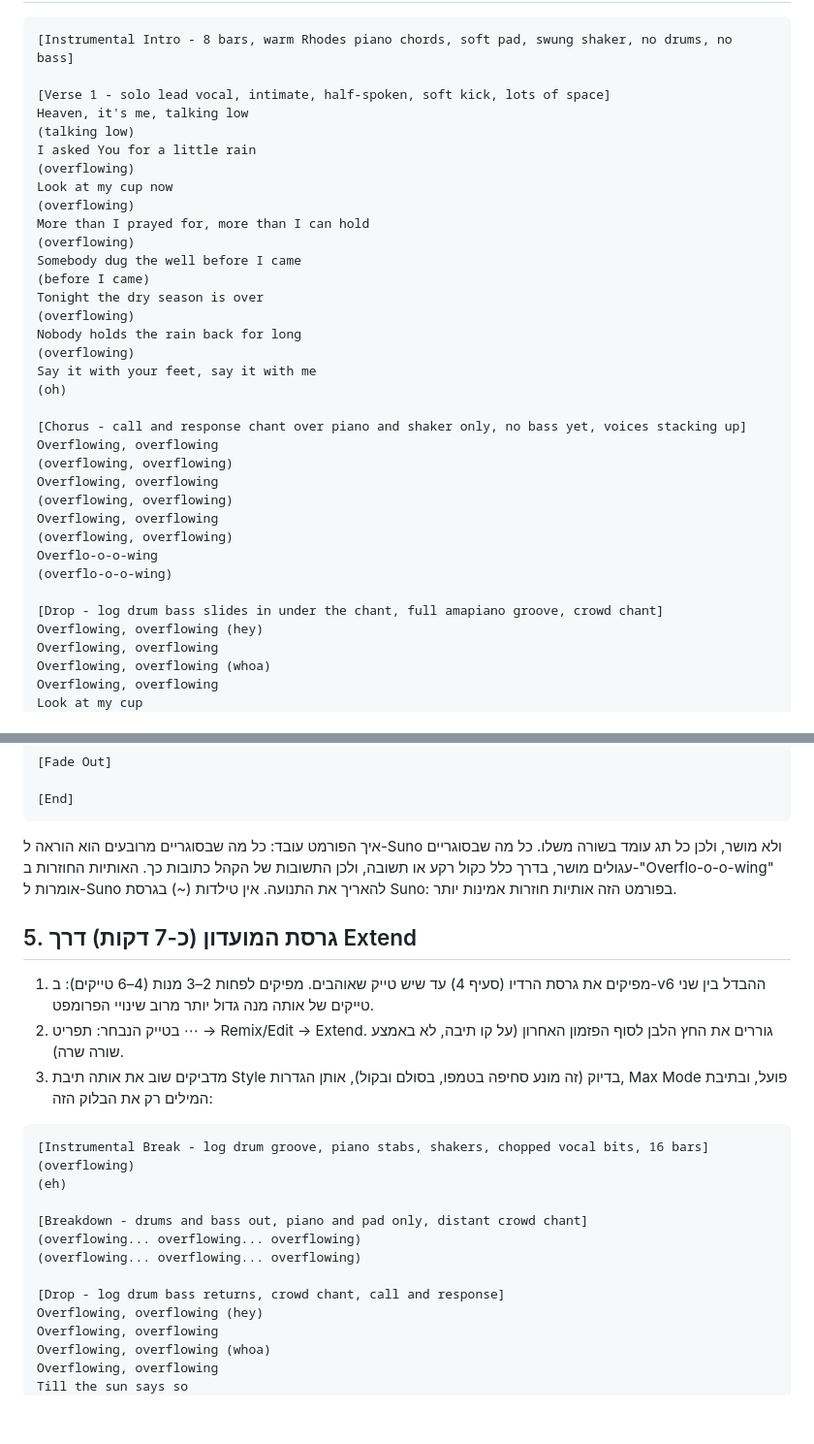
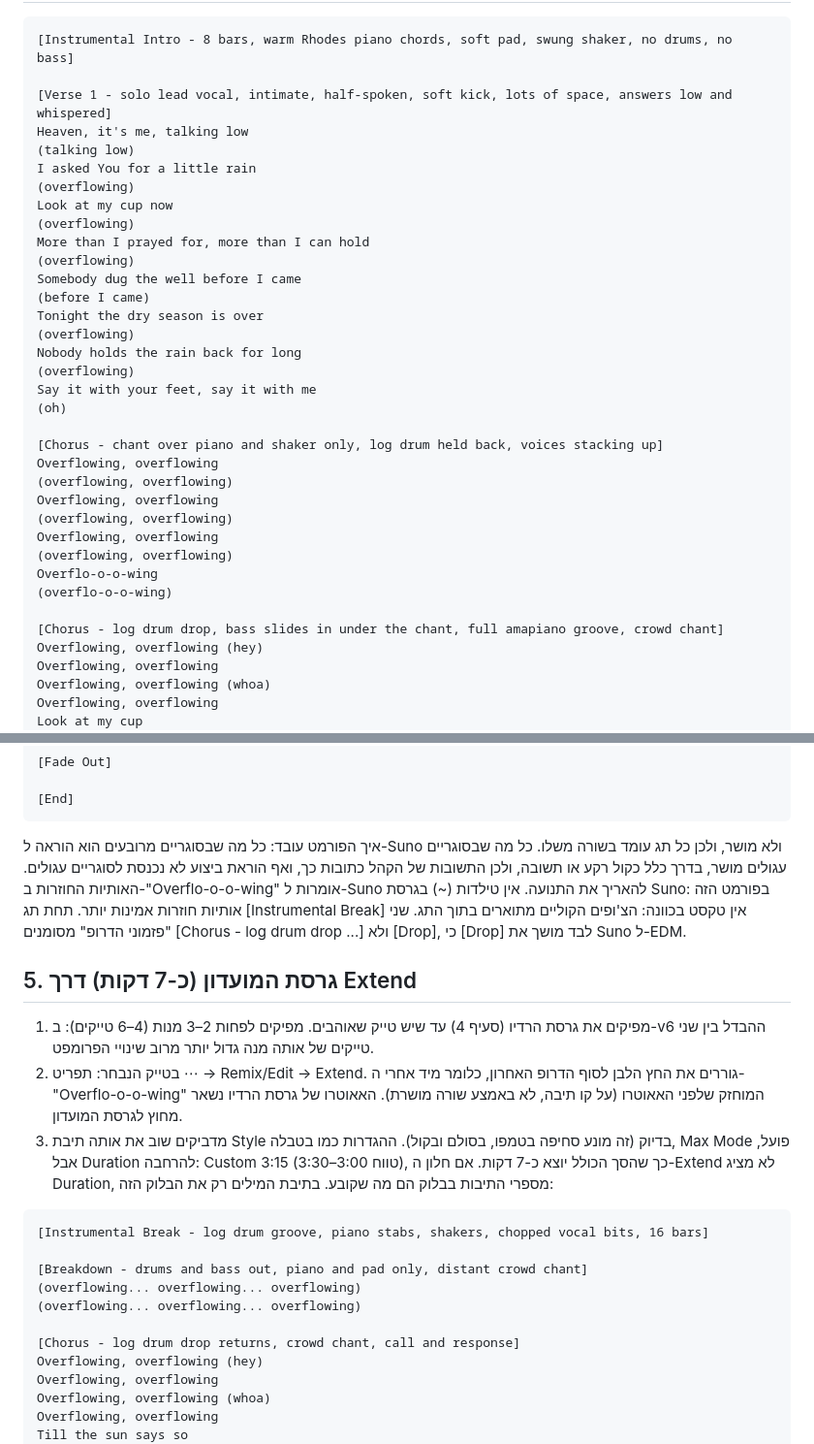
Before and after one commit to havivmusic/havivmusic.github.io, a Markdown page: songs/overflowing-suno.md, 2 parts joined by grey strips. Shown at 97% size. GitHub-like rendering; blank space fills up the shorter version.

````diff
--- a/songs/overflowing-suno.md
+++ b/songs/overflowing-suno.md
@@ -50,7 +65,7 @@ afrobeats, EDM, trap, 808
 ```
 [Instrumental Intro - 8 bars, warm Rhodes piano chords, soft pad, swung shaker, no drums, no bass]
 
-[Verse 1 - solo lead vocal, intimate, half-spoken, soft kick, lots of space]
+[Verse 1 - solo lead vocal, intimate, half-spoken, soft kick, lots of space, answers low and whispered]
 Heaven, it's me, talking low
 (talking low)
 I asked You for a little rain
@@ -68,7 +83,7 @@ Nobody holds the rain back for long
 Say it with your feet, say it with me
 (oh)
 
-[Chorus - call and response chant over piano and shaker only, no bass yet, voices stacking up]
+[Chorus - chant over piano and shaker only, log drum held back, voices stacking up]
 Overflowing, overflowing
 (overflowing, overflowing)
 Overflowing, overflowing
@@ -78,7 +93,7 @@ Overflowing, overflowing
 Overflo-o-o-wing
 (overflo-o-o-wing)
 
-[Drop - log drum bass slides in under the chant, full amapiano groove, crowd chant]
+[Chorus - log drum drop, bass slides in under the chant, full amapiano groove, crowd chant]
 Overflowing, overflowing (hey)
 Overflowing, overflowing
 Overflowing, overflowing (whoa)
@@ -185,24 +197,22 @@ Heaven, it's me, talking low
 [End]
 ```
 
-איך הפורמט עובד: כל מה שבסוגריים מרובעים הוא הוראה ל-Suno ולא מושר, ולכן כל תג עומד בשורה משלו. כל מה שבסוגריים עגולים מושר, בדרך כלל כקול רקע או תשובה, ולכן התשובות של הקהל כתובות כך. האותיות החוזרות ב-"Overflo-o-o-wing" אומרות ל-Suno להאריך את התנועה. אין טילדות (~) בגרסת Suno: בפורמט הזה אותיות חוזרות אמינות יותר.
+איך הפורמט עובד: כל מה שבסוגריים מרובעים הוא הוראה ל-Suno ולא מושר, ולכן כל תג עומד בשורה משלו. כל מה שבסוגריים עגולים מושר, בדרך כלל כקול רקע או תשובה, ולכן התשובות של הקהל כתובות כך, ואף הוראת ביצוע לא נכנסת לסוגריים עגולים. האותיות החוזרות ב-"Overflo-o-o-wing" אומרות ל-Suno להאריך את התנועה. אין טילדות (~) בגרסת Suno: בפורמט הזה אותיות חוזרות אמינות יותר. תחת תג [Instrumental Break] אין טקסט בכוונה: הצ'ופים הקוליים מתוארים בתוך התג. שני "פזמוני הדרופ" מסומנים [Chorus - log drum drop ...] ולא [Drop], כי [Drop] לבד מושך את Suno ל-EDM.
 
 ## 5. גרסת המועדון (כ-7 דקות) דרך Extend
 
 1. מפיקים את גרסת הרדיו (סעיף 4) עד שיש טייק שאוהבים. מפיקים לפחות 2–3 מנות (4–6 טייקים): ב-v6 ההבדל בין שני טייקים של אותה מנה גדול יותר מרוב שינויי הפרומפט.
-2. בטייק הנבחר: תפריט ⋯ → Remix/Edit → Extend. גוררים את החץ הלבן לסוף הפזמון האחרון (על קו תיבה, לא באמצע שורה שרה).
-3. מדביקים שוב את אותה תיבת Style בדיוק (זה מונע סחיפה בטמפו, בסולם ובקול), אותן הגדרות, Max Mode פועל, ובתיבת המילים רק את הבלוק הזה:
+2. בטייק הנבחר: תפריט ⋯ → Remix/Edit → Extend. גוררים את החץ הלבן לסוף הדרופ האחרון, כלומר מיד אחרי ה-"Overflo-o-o-wing" המוחזק שלפני האאוטרו (על קו תיבה, לא באמצע שורה מושרת). האאוטרו של גרסת הרדיו נשאר מחוץ לגרסת המועדון.
+3. מדביקים שוב את אותה תיבת Style בדיוק (זה מונע סחיפה בטמפו, בסולם ובקול). ההגדרות כמו בטבלה, Max Mode פועל, אבל Duration להרחבה: Custom 3:15 (טווח 3:00–3:30), כך שהסך הכולל יוצא כ-7 דקות. אם חלון ה-Extend לא מציג Duration, מספרי התיבות בבלוק הם מה שקובע. בתיבת המילים רק את הבלוק הזה:
 
 ```
 [Instrumental Break - log drum groove, piano stabs, shakers, chopped vocal bits, 16 bars]
-(overflowing)
-(eh)
 
 [Breakdown - drums and bass out, piano and pad only, distant crowd chant]
 (overflowing... overflowing... overflowing)
 (overflowing... overflowing... overflowing)
 
-[Drop - log drum bass returns, crowd chant, call and response]
+[Chorus - log drum drop returns, crowd chant, call and response]
 Overflowing, overflowing (hey)
 Overflowing, overflowing
 Overflowing, overflowing (whoa)
````
Also changed, not shown: other parts of songs/overflowing-suno.md (+39 -26 lines).
